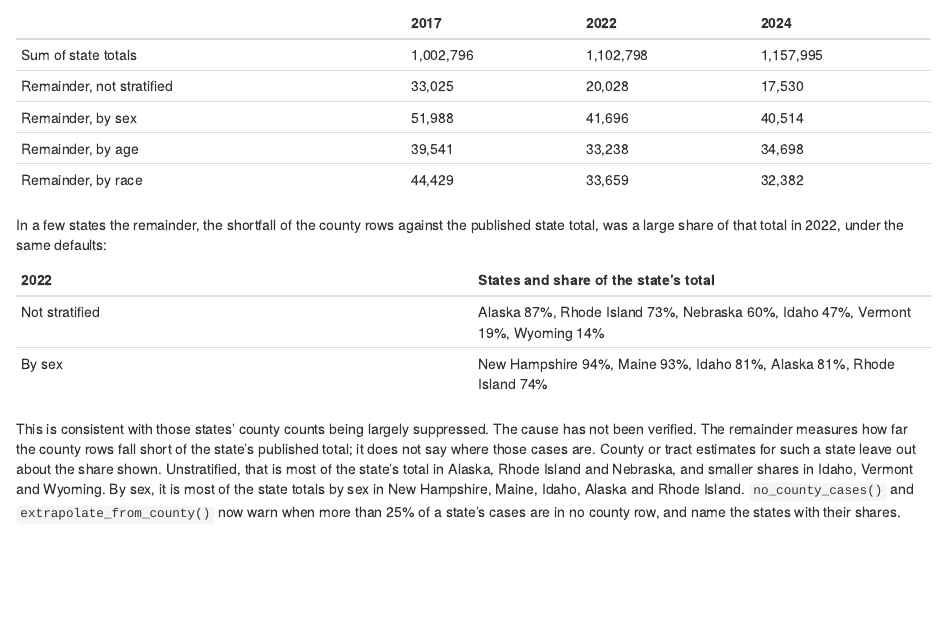
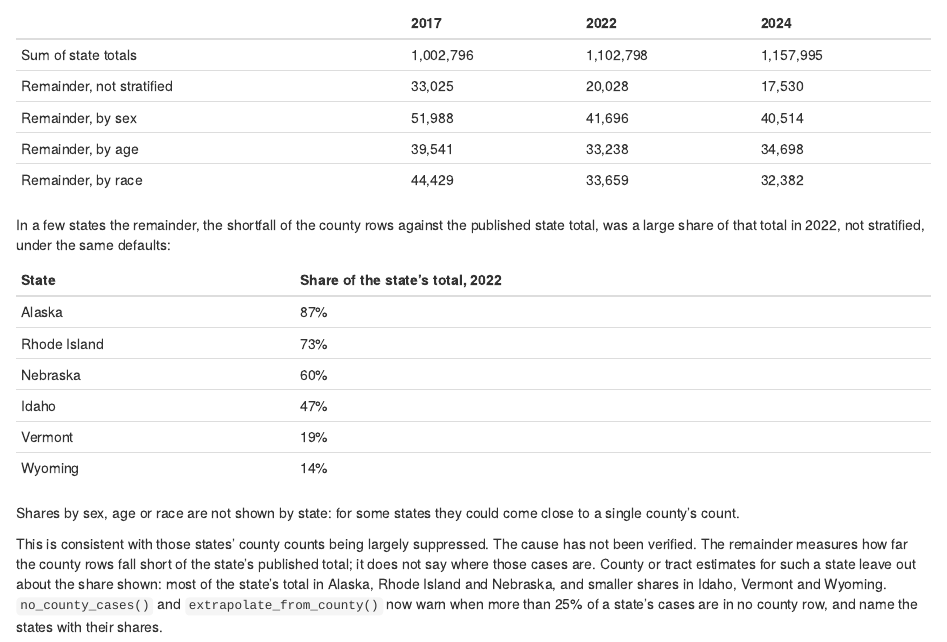
Before and after one commit to VagishHemmige/CDCAtlas, an R Markdown document (vignettes/articles/first-measured-results.Rmd): the page in a window 1100 px wide, from 1880 px down. Rendered offline with R 4.5, knitr and Pandoc, with nearby package versions.

Commit message:
First results article: show state shares unstratified only
Shares of a state's total in no county row by sex, age or race are not shown by state, because for some states a share summed over strata could come close to a single county's count. The unstratified list stays, as a two-column table; no unstratified state stratum has exactly one county row without a published count.

Refs #153, #173.

Co-Authored-By: Claude Opus 5.5 <noreply@anthropic.com>
Claude-Session: https://claude.ai/code/session_011m5YQL3csZZ9HpQ6q4Nz2C

```diff
--- a/vignettes/articles/first-measured-results.Rmd
+++ b/vignettes/articles/first-measured-results.Rmd
@@ -109,22 +109,27 @@
 | Remainder, by race | 44,429 | 33,659 | 32,382 |
 
 In a few states the remainder, the shortfall of the county rows against the
-published state total, was a large share of that total in 2022, under the
-same defaults:
+published state total, was a large share of that total in 2022, not
+stratified, under the same defaults:
 
-| 2022 | States and share of the state's total |
+| State | Share of the state's total, 2022 |
 |---|---|
-| Not stratified | Alaska 87%, Rhode Island 73%, Nebraska 60%, Idaho 47%, Vermont 19%, Wyoming 14% |
-| By sex | New Hampshire 94%, Maine 93%, Idaho 81%, Alaska 81%, Rhode Island 74% |
+| Alaska | 87% |
+| Rhode Island | 73% |
+| Nebraska | 60% |
+| Idaho | 47% |
+| Vermont | 19% |
+| Wyoming | 14% |
+
+Shares by sex, age or race are not shown by state: for some states they could
+come close to a single county's count.
 
 This is consistent with those states' county counts being largely suppressed.
 The cause has not been verified. The remainder measures how far the county
 rows fall short of the state's published total; it does not say where those
 cases are. County or tract estimates for such a state leave out about the
-share shown. Unstratified, that is most of the state's total in Alaska, Rhode
-Island and Nebraska, and smaller shares in Idaho, Vermont and Wyoming. By sex,
-it is most of the state totals by sex in New Hampshire, Maine, Idaho, Alaska
-and Rhode Island. `no_county_cases()` and
+share shown: most of the state's total in Alaska, Rhode Island and Nebraska,
+and smaller shares in Idaho, Vermont and Wyoming. `no_county_cases()` and
 `extrapolate_from_county()` now warn when more than 25% of a state's cases
 are in no county row, and name the states with their shares.
 
```
